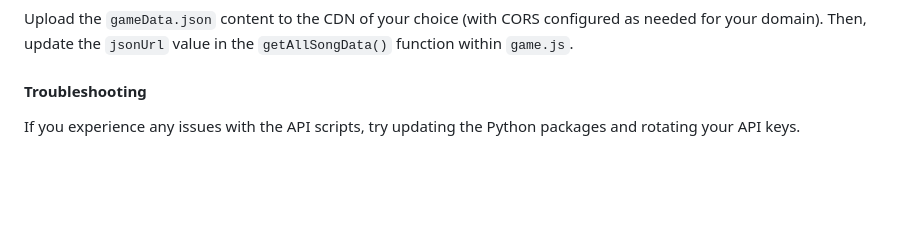
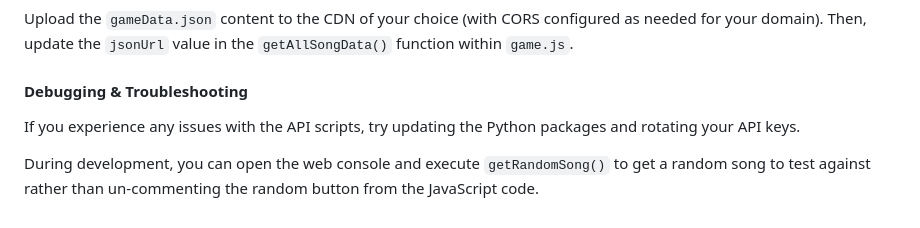
Before and after one commit to Chris-Sanford/Lyricle, a Markdown page: README.md, the part around the change. Drawn GitHub-style; blank space fills up the shorter version.

Commit message:
Clarify Debugging with Random Songs

```diff
--- a/README.md
+++ b/README.md
@@ -125,6 +125,8 @@ In theory, instead of leveraging an API and doing the above manual process, you
 
 Upload the `gameData.json` content to the CDN of your choice (with CORS configured as needed for your domain). Then, update the `jsonUrl` value in the `getAllSongData()` function within `game.js`.
 
-#### Troubleshooting
+#### Debugging & Troubleshooting
 
 If you experience any issues with the API scripts, try updating the Python packages and rotating your API keys.
+
+During development, you can open the web console and execute `getRandomSong()` to get a random song to test against rather than un-commenting the random button from the JavaScript code.
```
